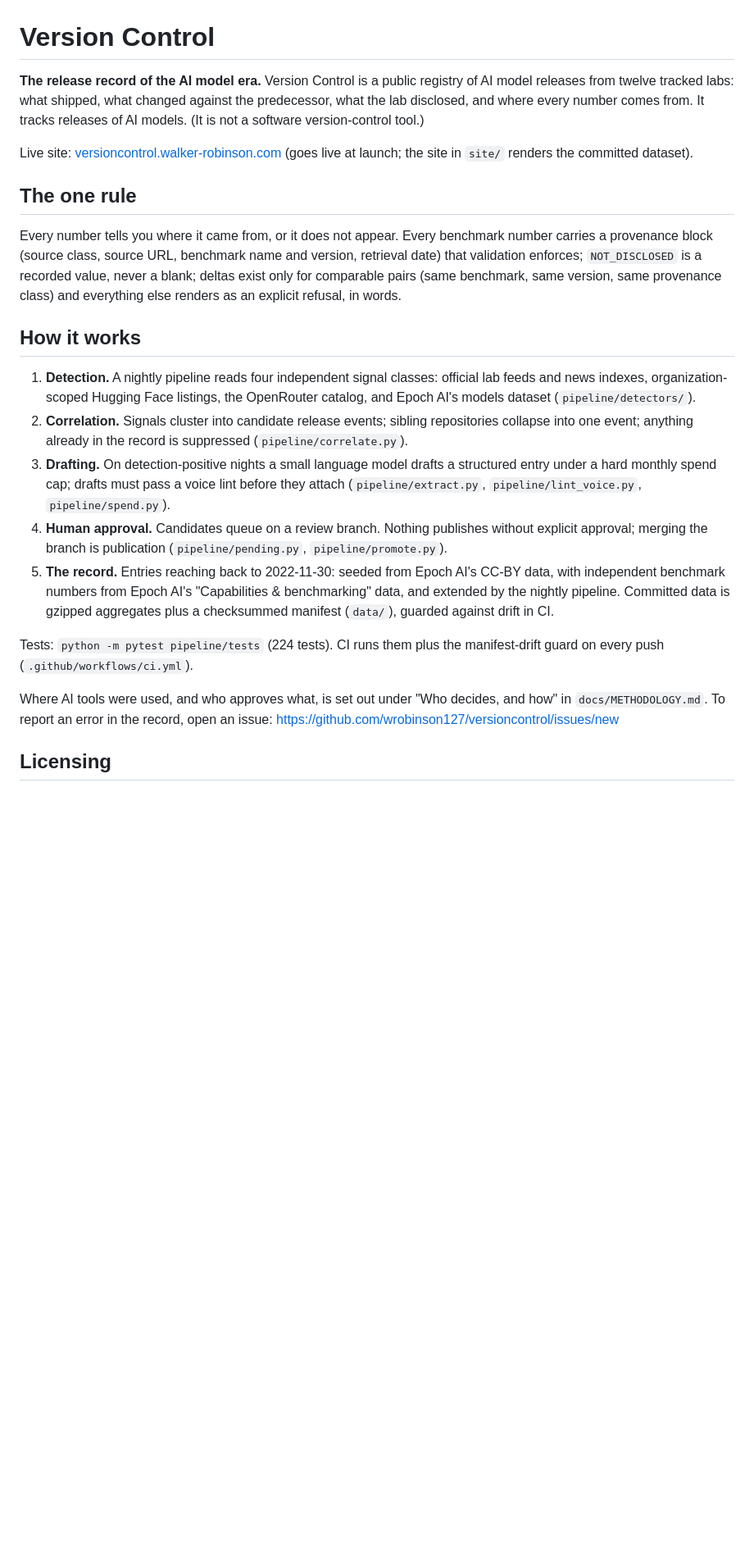
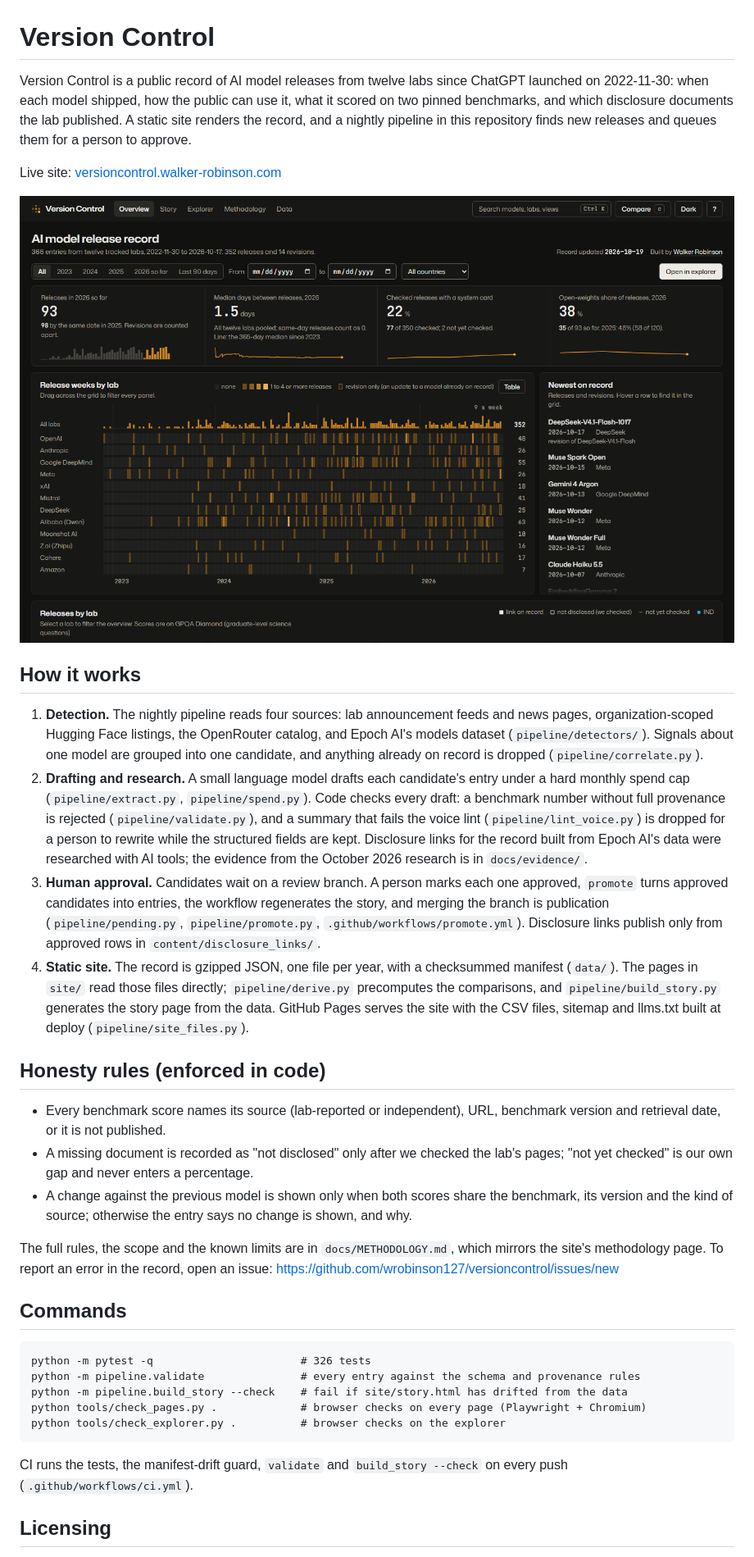
Before and after one commit to wrobinson127/versioncontrol, a Markdown page: README.md, the part around one of its changes. Shown at 82% size. Drawn GitHub-style; pictures changed too: docs/overview.png (added); blank space fills up the shorter version.

Commit message:
README for launch; CLAUDE.md test count
The README says what the project is in two sentences, shows the
overview (docs/overview.png, captured from the current site at 1440),
explains detection, drafting and research, human approval and the
static site, states the three honesty rules, and lists the commands
with the real test count (326). The tagline, the refusal wording and
the "must pass a voice lint before they attach" claim are gone: a
summary that fails the lint is dropped and the structured fields kept.
CLAUDE.md now says 326 tests and states the red rule as the site does.

Co-Authored-By: Claude Opus 5.5 <noreply@anthropic.com>

````diff
--- a/README.md
+++ b/README.md
@@ -1,24 +1,37 @@
 # Version Control
 
-**The release record of the AI model era.** Version Control is a public registry of AI model releases from twelve tracked labs: what shipped, what changed against the predecessor, what the lab disclosed, and where every number comes from. It tracks releases of AI models. (It is not a software version-control tool.)
+Version Control is a public record of AI model releases from twelve labs since ChatGPT launched on 2022-11-30: when each model shipped, how the public can use it, what it scored on two pinned benchmarks, and which disclosure documents the lab published. A static site renders the record, and a nightly pipeline in this repository finds new releases and queues them for a person to approve.
 
-Live site: [versioncontrol.walker-robinson.com](https://versioncontrol.walker-robinson.com) (goes live at launch; the site in `site/` renders the committed dataset).
+Live site: [versioncontrol.walker-robinson.com](https://versioncontrol.walker-robinson.com)
 
-## The one rule
-
-Every number tells you where it came from, or it does not appear. Every benchmark number carries a provenance block (source class, source URL, benchmark name and version, retrieval date) that validation enforces; `NOT_DISCLOSED` is a recorded value, never a blank; deltas exist only for comparable pairs (same benchmark, same version, same provenance class) and everything else renders as an explicit refusal, in words.
+![The overview: releases per week for each lab since 2023, headline measures and the newest entries](docs/overview.png)
 
 ## How it works
 
-1. **Detection.** A nightly pipeline reads four independent signal classes: official lab feeds and news indexes, organization-scoped Hugging Face listings, the OpenRouter catalog, and Epoch AI's models dataset (`pipeline/detectors/`).
-2. **Correlation.** Signals cluster into candidate release events; sibling repositories collapse into one event; anything already in the record is suppressed (`pipeline/correlate.py`).
-3. **Drafting.** On detection-positive nights a small language model drafts a structured entry under a hard monthly spend cap; drafts must pass a voice lint before they attach (`pipeline/extract.py`, `pipeline/lint_voice.py`, `pipeline/spend.py`).
-4. **Human approval.** Candidates queue on a review branch. Nothing publishes without explicit approval; merging the branch is publication (`pipeline/pending.py`, `pipeline/promote.py`).
-5. **The record.** Entries reaching back to 2022-11-30: seeded from Epoch AI's CC-BY data, with independent benchmark numbers from Epoch AI's "Capabilities & benchmarking" data, and extended by the nightly pipeline. Committed data is gzipped aggregates plus a checksummed manifest (`data/`), guarded against drift in CI.
+1. **Detection.** The nightly pipeline reads four sources: lab announcement feeds and news pages, organization-scoped Hugging Face listings, the OpenRouter catalog, and Epoch AI's models dataset (`pipeline/detectors/`). Signals about one model are grouped into one candidate, and anything already on record is dropped (`pipeline/correlate.py`).
+2. **Drafting and research.** A small language model drafts each candidate's entry under a hard monthly spend cap (`pipeline/extract.py`, `pipeline/spend.py`). Code checks every draft: a benchmark number without full provenance is rejected (`pipeline/validate.py`), and a summary that fails the voice lint (`pipeline/lint_voice.py`) is dropped for a person to rewrite while the structured fields are kept. Disclosure links for the record built from Epoch AI's data were researched with AI tools; the evidence from the October 2026 research is in `docs/evidence/`.
+3. **Human approval.** Candidates wait on a review branch. A person marks each one approved, `promote` turns approved candidates into entries, the workflow regenerates the story, and merging the branch is publication (`pipeline/pending.py`, `pipeline/promote.py`, `.github/workflows/promote.yml`). Disclosure links publish only from approved rows in `content/disclosure_links/`.
+4. **Static site.** The record is gzipped JSON, one file per year, with a checksummed manifest (`data/`). The pages in `site/` read those files directly; `pipeline/derive.py` precomputes the comparisons, and `pipeline/build_story.py` generates the story page from the data. GitHub Pages serves the site with the CSV files, sitemap and llms.txt built at deploy (`pipeline/site_files.py`).
 
-Tests: `python -m pytest pipeline/tests` (224 tests). CI runs them plus the manifest-drift guard on every push (`.github/workflows/ci.yml`).
+## Honesty rules (enforced in code)
 
-Where AI tools were used, and who approves what, is set out under "Who decides, and how" in `docs/METHODOLOGY.md`. To report an error in the record, open an issue: https://github.com/wrobinson127/versioncontrol/issues/new
+- Every benchmark score names its source (lab-reported or independent), URL, benchmark version and retrieval date, or it is not published.
+- A missing document is recorded as "not disclosed" only after we checked the lab's pages; "not yet checked" is our own gap and never enters a percentage.
+- A change against the previous model is shown only when both scores share the benchmark, its version and the kind of source; otherwise the entry says no change is shown, and why.
+
+The full rules, the scope and the known limits are in `docs/METHODOLOGY.md`, which mirrors the site's methodology page. To report an error in the record, open an issue: https://github.com/wrobinson127/versioncontrol/issues/new
+
+## Commands
+
+```
+python -m pytest -q                       # 326 tests
+python -m pipeline.validate               # every entry against the schema and provenance rules
+python -m pipeline.build_story --check    # fail if site/story.html has drifted from the data
+python tools/check_pages.py .             # browser checks on every page (Playwright + Chromium)
+python tools/check_explorer.py .          # browser checks on the explorer
+```
+
+CI runs the tests, the manifest-drift guard, `validate` and `build_story --check` on every push (`.github/workflows/ci.yml`).
 
 ## Licensing
 
````
Also changed, not shown: other parts of README.md (+2 -2 lines).
